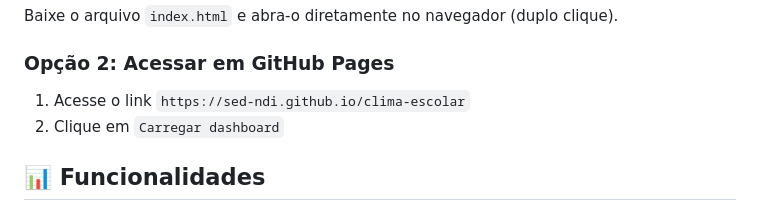
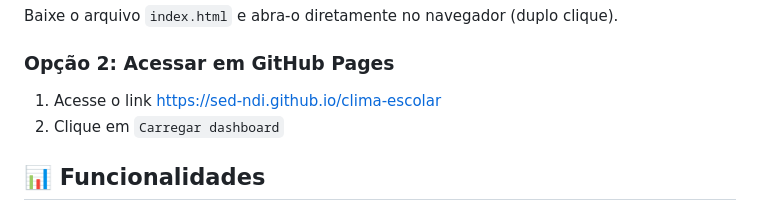
Before and after one commit to sed-ndi/clima-escolar, a Markdown page: README.md, the part around the change. Rendered like a GitHub page.

```diff
--- a/README.md
+++ b/README.md
@@ -21,7 +21,7 @@ Os resultados subsidiam **tomadas de decisão baseadas em evidências** para pro
 Baixe o arquivo `index.html` e abra-o diretamente no navegador (duplo clique).
 
 ### Opção 2: Acessar em GitHub Pages
-1. Acesse o link `https://sed-ndi.github.io/clima-escolar`
+1. Acesse o link [https://sed-ndi.github.io/clima-escolar](https://sed-ndi.github.io/clima-escolar)
 2. Clique em `Carregar dashboard`
 
 
```
